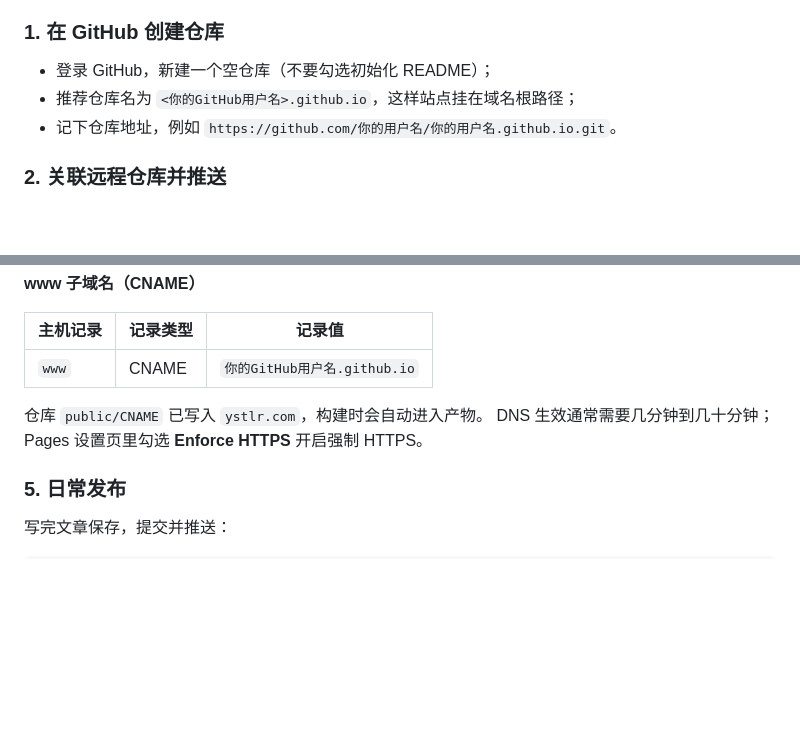
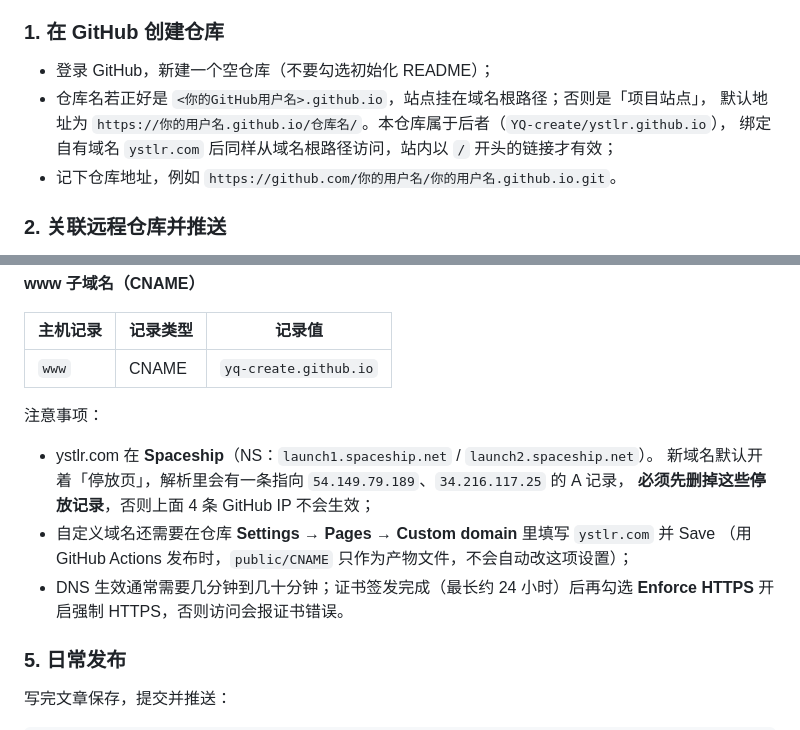
Before and after one commit to YQ-create/ystlr.github.io, a Markdown page: README.md, 2 parts joined by grey strips. Drawn GitHub-style; blank space fills up the shorter version.

Commit message:
docs: 补充自定义域名设置与停放记录清理说明

```diff
--- a/README.md
+++ b/README.md
@@ -77,7 +77,9 @@ tags: ['标签一', '标签二']
 ### 1. 在 GitHub 创建仓库
 
 - 登录 GitHub，新建一个空仓库（不要勾选初始化 README）；
-- 推荐仓库名为 `<你的GitHub用户名>.github.io`，这样站点挂在域名根路径；
+- 仓库名若正好是 `<你的GitHub用户名>.github.io`，站点挂在域名根路径；否则是「项目站点」，
+  默认地址为 `https://你的用户名.github.io/仓库名/`。本仓库属于后者（`YQ-create/ystlr.github.io`），
+  绑定自有域名 `ystlr.com` 后同样从域名根路径访问，站内以 `/` 开头的链接才有效；
 - 记下仓库地址，例如 `https://github.com/你的用户名/你的用户名.github.io.git`。
 
 ### 2. 关联远程仓库并推送
@@ -121,10 +123,17 @@ git push -u origin main
 
 | 主机记录 | 记录类型 | 记录值 |
 | --- | --- | --- |
-| `www` | CNAME | `你的GitHub用户名.github.io` |
+| `www` | CNAME | `yq-create.github.io` |
 
-仓库 `public/CNAME` 已写入 `ystlr.com`，构建时会自动进入产物。
-DNS 生效通常需要几分钟到几十分钟；Pages 设置页里勾选 **Enforce HTTPS** 开启强制 HTTPS。
+注意事项：
+
+- ystlr.com 在 **Spaceship**（NS：`launch1.spaceship.net` / `launch2.spaceship.net`）。
+  新域名默认开着「停放页」，解析里会有一条指向 `54.149.79.189`、`34.216.117.25` 的 A 记录，
+  **必须先删掉这些停放记录**，否则上面 4 条 GitHub IP 不会生效；
+- 自定义域名还需要在仓库 **Settings → Pages → Custom domain** 里填写 `ystlr.com` 并 Save
+  （用 GitHub Actions 发布时，`public/CNAME` 只作为产物文件，不会自动改这项设置）；
+- DNS 生效通常需要几分钟到几十分钟；证书签发完成（最长约 24 小时）后再勾选
+  **Enforce HTTPS** 开启强制 HTTPS，否则访问会报证书错误。
 
 ### 5. 日常发布
 
```
